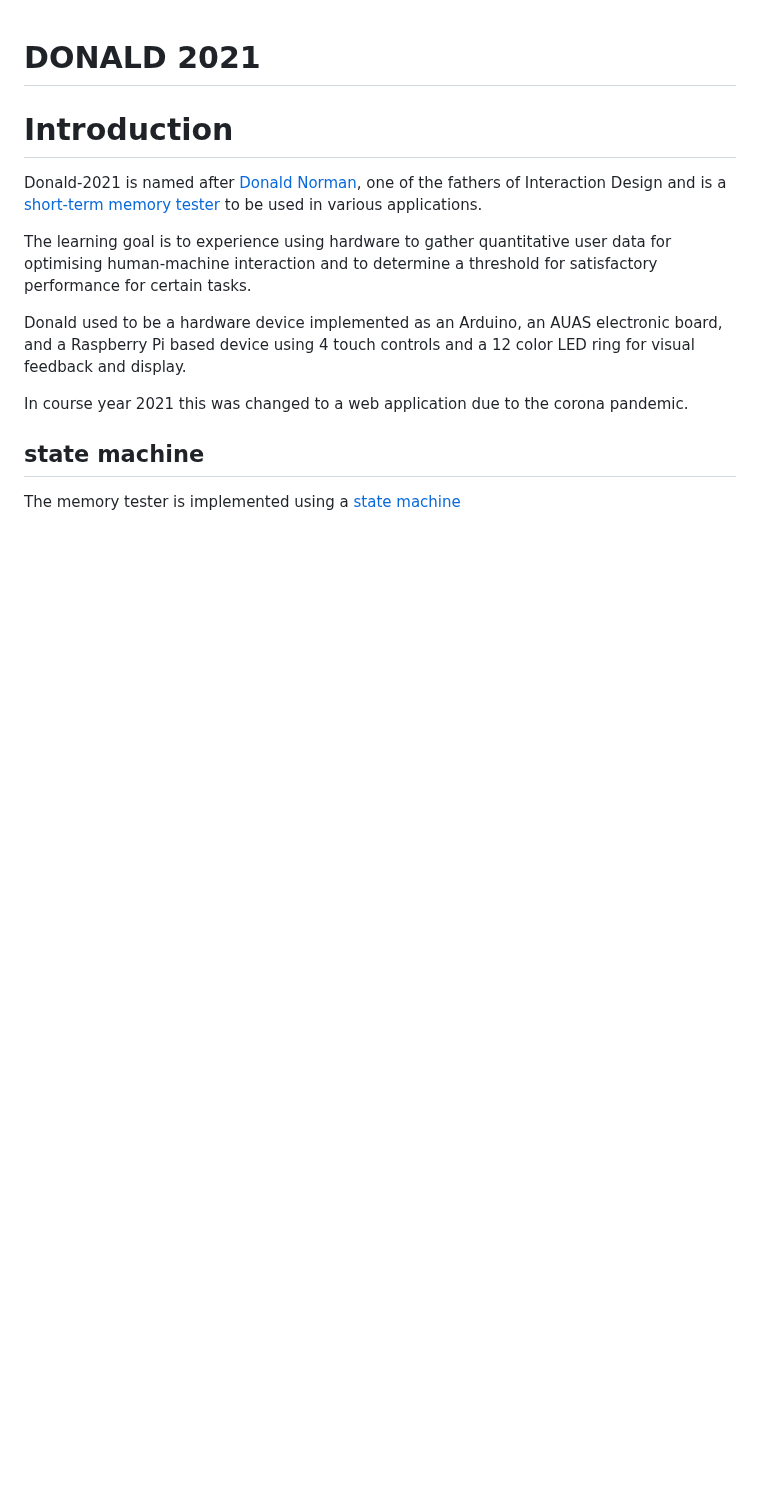
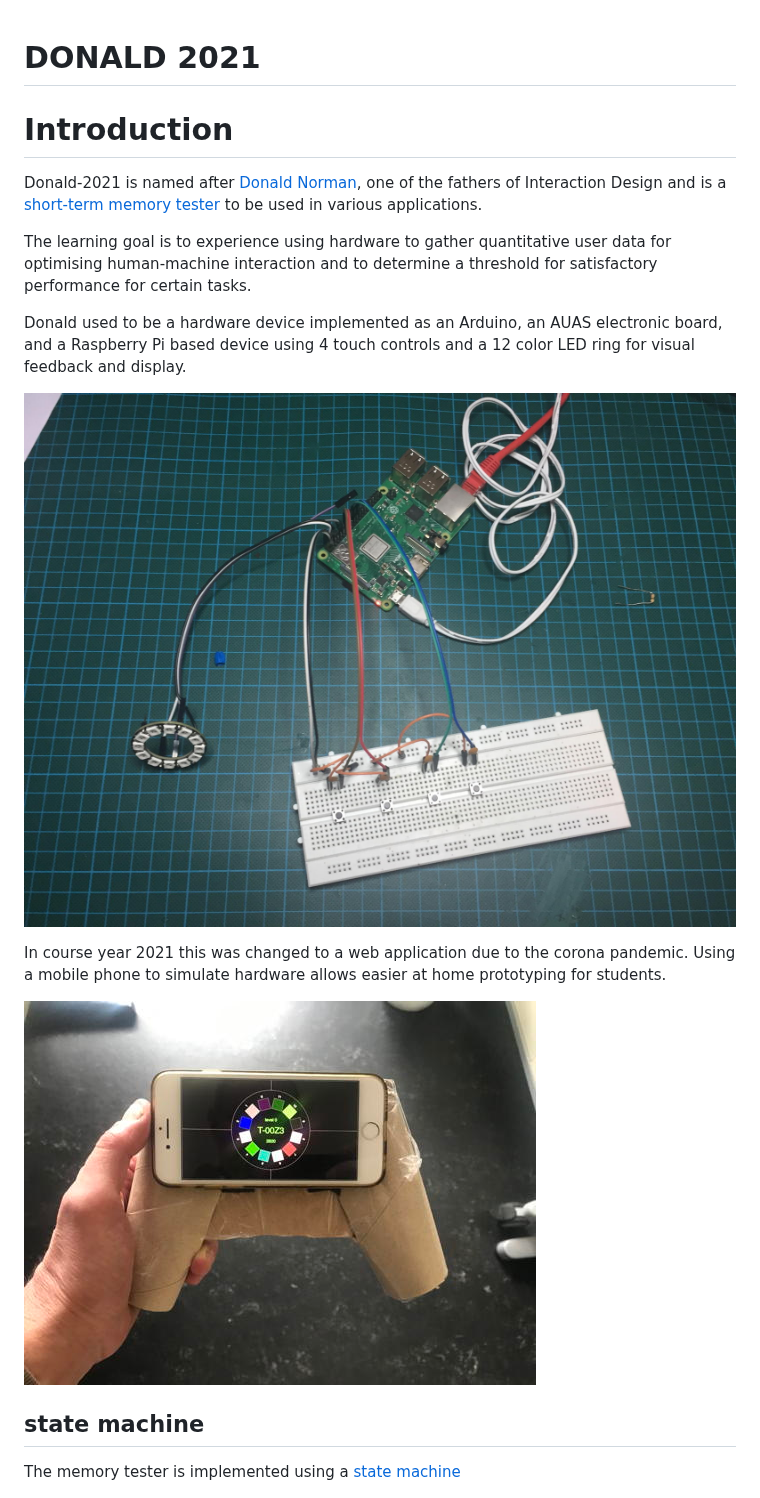
Before and after one commit to mjmeijer/donald_2021, a Markdown page: README.md, the part around the change. GitHub-like rendering; pictures changed too: docs/donald_hw_2.jpg (added); blank space fills up the shorter version.

Commit message:
Added photo's to docs

```diff
--- a/README.md
+++ b/README.md
@@ -8,7 +8,12 @@ The learning goal is to experience using hardware to gather quantitative user da
 
 Donald used to be a hardware device implemented as an Arduino, an AUAS electronic board, and a Raspberry Pi based device using 4 touch controls and a 12 color LED ring for visual feedback and display.
 
-In course year 2021 this was changed to a web application due to the corona pandemic.
+![Donald in Hardware](docs/donald_hw_2.jpg)
+
+In course year 2021 this was changed to a web application due to the corona pandemic. Using a mobile phone to simulate hardware allows easier at home prototyping for students.
+
+![Donald in software](docs/handheld-donald_2.jpg)
+
 
 ## state machine
 
```
